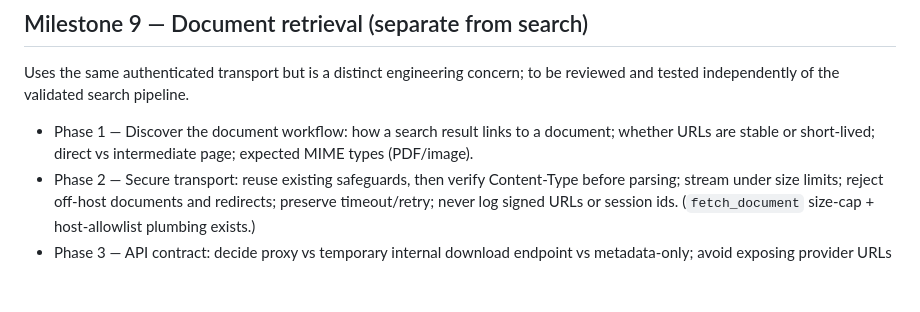
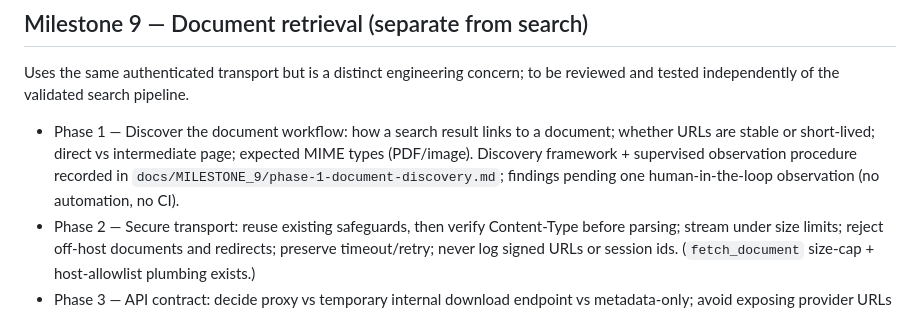
Before and after one commit to Diizane/laundryconnect, a Markdown page: docs/ROADMAP.md, the part around the change. Drawn GitHub-style; blank space fills up the shorter version.

```diff
--- a/docs/ROADMAP.md
+++ b/docs/ROADMAP.md
@@ -127,7 +127,10 @@ pipeline.
 
 - Phase 1 — Discover the document workflow: how a search result links to a
   document; whether URLs are stable or short-lived; direct vs intermediate
-  page; expected MIME types (PDF/image).
+  page; expected MIME types (PDF/image). Discovery framework + supervised
+  observation procedure recorded in
+  `docs/MILESTONE_9/phase-1-document-discovery.md`; findings pending one
+  human-in-the-loop observation (no automation, no CI).
 - Phase 2 — Secure transport: reuse existing safeguards, then verify
   Content-Type before parsing; stream under size limits; reject off-host
   documents and redirects; preserve timeout/retry; never log signed URLs or
```
Also changed, not shown: docs/MILESTONE_9/phase-1-document-discovery.md (added, +177 -0 lines).
